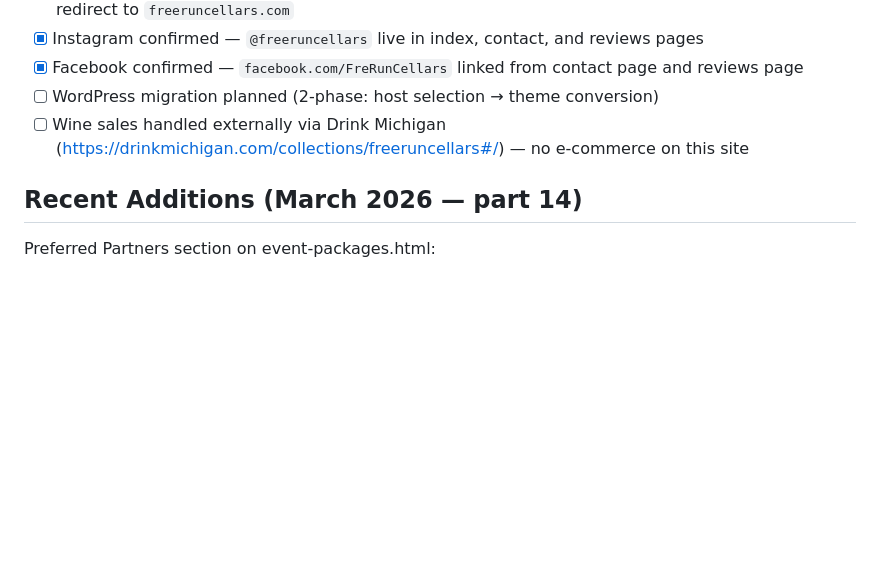
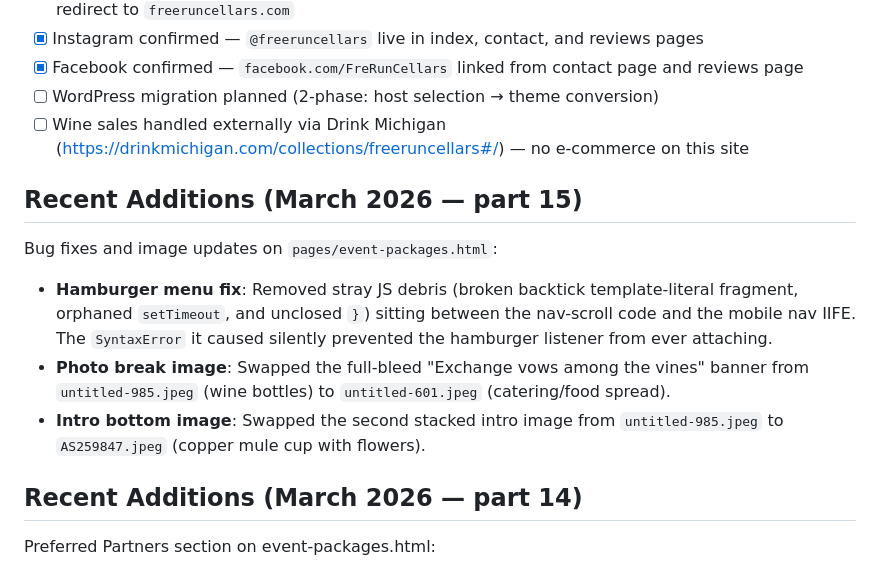
Before and after one commit to paispa/freeruncellars, a Markdown page: CLAUDE.md, the part around the change. Drawn GitHub-style; blank space fills up the shorter version.

```diff
--- a/CLAUDE.md
+++ b/CLAUDE.md
@@ -407,6 +407,14 @@ The "dividend into credits" language has a pending legal review flag visible on
 - [ ] WordPress migration planned (2-phase: host selection → theme conversion)
 - [ ] Wine sales handled externally via Drink Michigan (https://drinkmichigan.com/collections/freeruncellars#/) — no e-commerce on this site
 
+## Recent Additions (March 2026 — part 15)
+
+Bug fixes and image updates on `pages/event-packages.html`:
+
+- **Hamburger menu fix**: Removed stray JS debris (broken backtick template-literal fragment, orphaned `setTimeout`, and unclosed `}`) sitting between the nav-scroll code and the mobile nav IIFE. The `SyntaxError` it caused silently prevented the hamburger listener from ever attaching.
+- **Photo break image**: Swapped the full-bleed "Exchange vows among the vines" banner from `untitled-985.jpeg` (wine bottles) to `untitled-601.jpeg` (catering/food spread).
+- **Intro bottom image**: Swapped the second stacked intro image from `untitled-985.jpeg` to `AS259847.jpeg` (copper mule cup with flowers).
+
 ## Recent Additions (March 2026 — part 14)
 
 Preferred Partners section on event-packages.html:
```
Also changed, not shown: README.md (+5 -1 lines).
